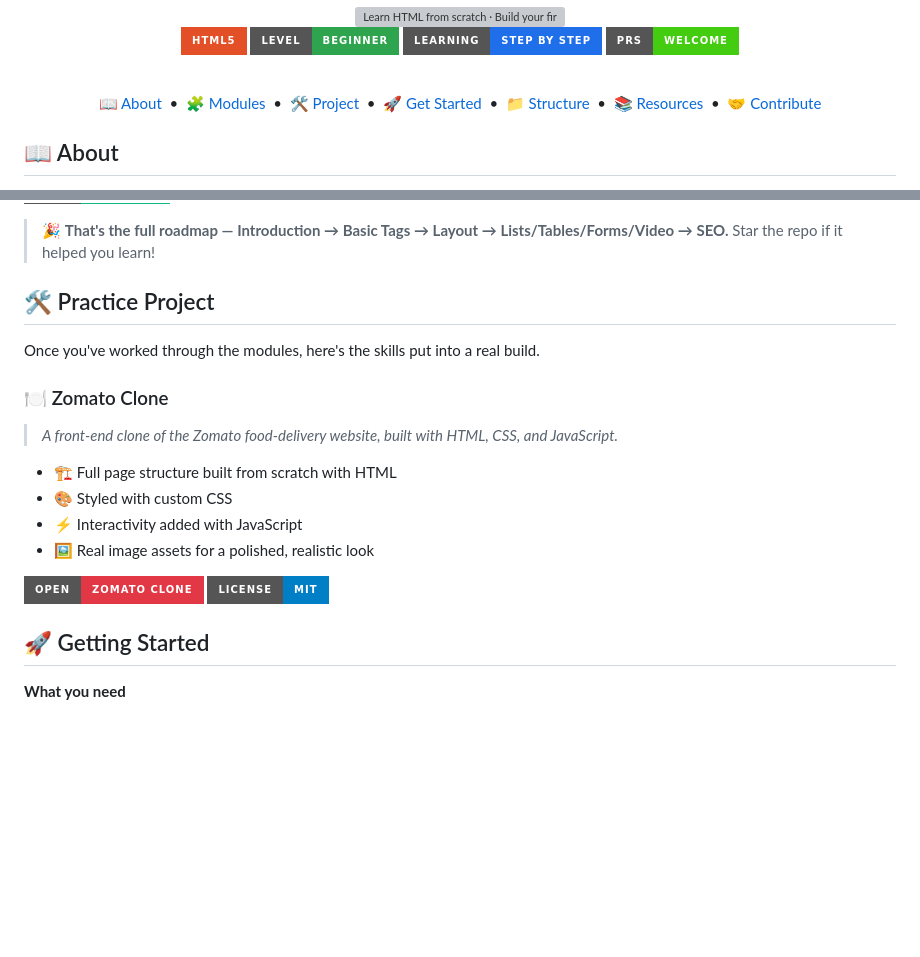
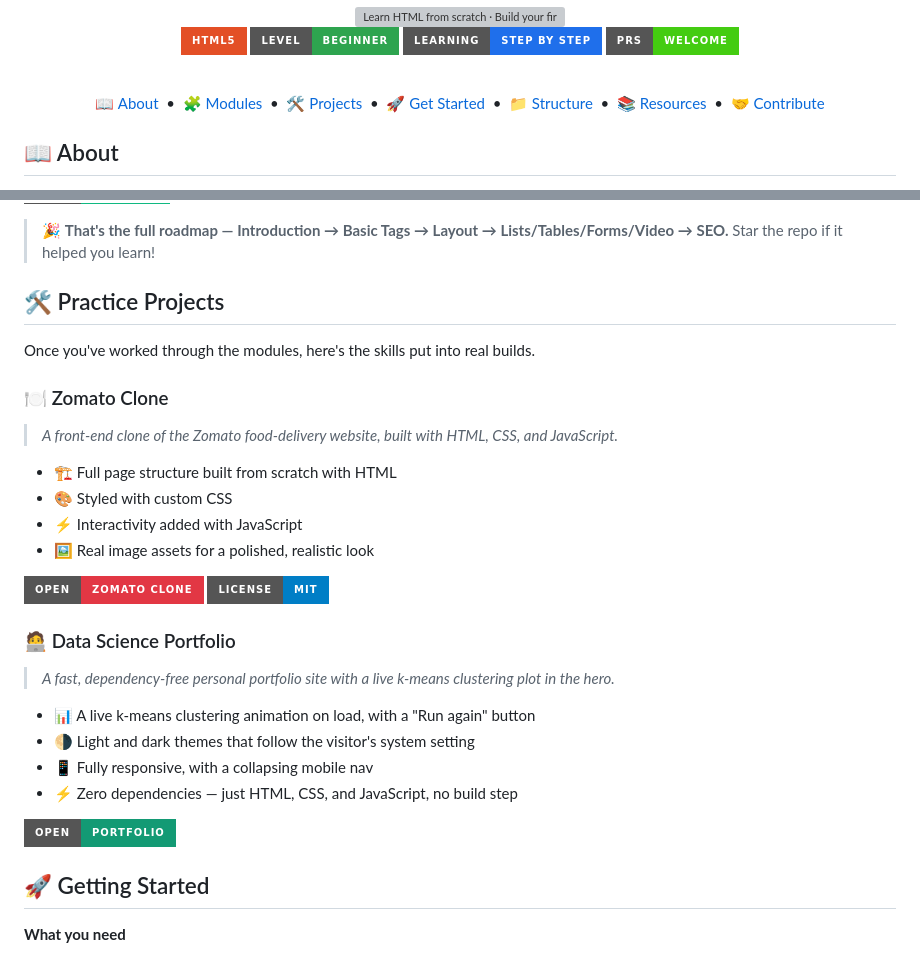
Before and after one commit to vinayakmishra4/HTML-FOR-BEGINEERS, a Markdown page: README.md, 2 parts joined by grey strips. Drawn GitHub-style; badges without logos; blank space fills up the shorter version; grey boxes are pictures that could not be loaded.

```diff
--- a/README.md
+++ b/README.md
@@ -17,7 +17,7 @@
 
 <br />
 
-[📖 About](#-about) &nbsp;•&nbsp; [🧩 Modules](#-modules) &nbsp;•&nbsp; [🛠️ Project](#-practice-project) &nbsp;•&nbsp; [🚀 Get Started](#-getting-started) &nbsp;•&nbsp; [📁 Structure](#-project-structure) &nbsp;•&nbsp; [📚 Resources](#-resources) &nbsp;•&nbsp; [🤝 Contribute](#-contributing)
+[📖 About](#-about) &nbsp;•&nbsp; [🧩 Modules](#-modules) &nbsp;•&nbsp; [🛠️ Projects](#-practice-projects) &nbsp;•&nbsp; [🚀 Get Started](#-getting-started) &nbsp;•&nbsp; [📁 Structure](#-project-structure) &nbsp;•&nbsp; [📚 Resources](#-resources) &nbsp;•&nbsp; [🤝 Contribute](#-contributing)
 
 </div>
 
@@ -104,9 +104,9 @@ flowchart LR
 
 > 🎉 **That's the full roadmap — Introduction → Basic Tags → Layout → Lists/Tables/Forms/Video → SEO.** Star the repo if it helped you learn!
 
-## 🛠️ Practice Project
+## 🛠️ Practice Projects
 
-Once you've worked through the modules, here's the skills put into a real build.
+Once you've worked through the modules, here's the skills put into real builds.
 
 ### 🍽️ Zomato Clone
 
@@ -118,6 +118,17 @@ Once you've worked through the modules, here's the skills put into a real build.
 - 🖼️ Real image assets for a polished, realistic look
 
 [![Open Project](https://img.shields.io/badge/Open-Zomato_Clone-E23744?style=for-the-badge)](https://github.com/vinayakmishra4/ZOMATO-CLONE) [![MIT License](https://img.shields.io/badge/License-MIT-blue?style=for-the-badge)](https://github.com/vinayakmishra4/ZOMATO-CLONE/blob/main/LICENSE)
+
+### 🧑‍💻 Data Science Portfolio
+
+> *A fast, dependency-free personal portfolio site with a live k-means clustering plot in the hero.*
+
+- 📊 A live k-means clustering animation on load, with a "Run again" button
+- 🌗 Light and dark themes that follow the visitor's system setting
+- 📱 Fully responsive, with a collapsing mobile nav
+- ⚡ Zero dependencies — just HTML, CSS, and JavaScript, no build step
+
+[![Open Project](https://img.shields.io/badge/Open-Portfolio-139A74?style=for-the-badge)](https://github.com/vinayakmishra4/My-Protfilo)
 
 ## 🚀 Getting Started
 
```
